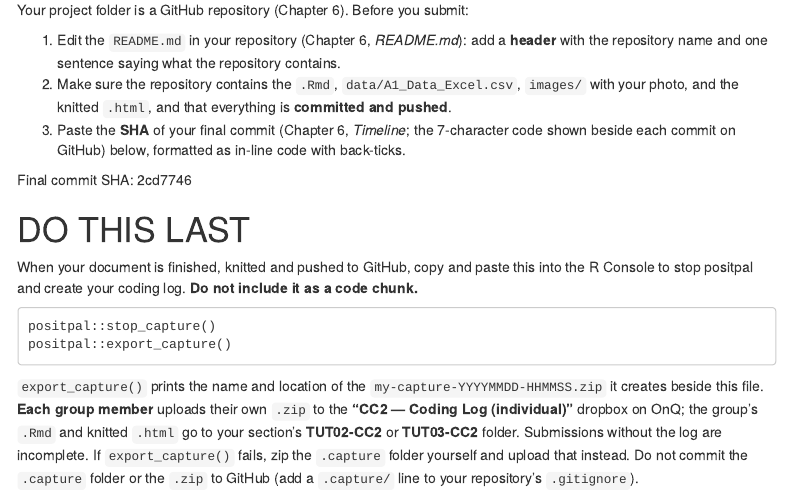
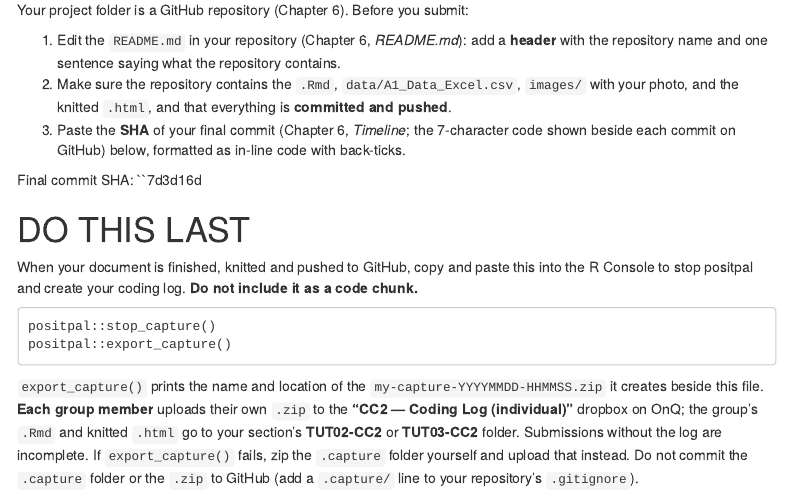
Before and after one commit to NLRcode/BIOL343_CC, an R Markdown document (Group_#5_CC2.Rmd): the page in a window 1100 px wide, from 3910 px down. Rendered offline with R 4.5, knitr and Pandoc, with nearby package versions; menus at the side of the page are left out.

Commit message:
Final commit + sync

```diff
--- a/Group_#5_CC2.Rmd
+++ b/Group_#5_CC2.Rmd
@@ -137,7 +137,7 @@ Your project folder is a GitHub repository (Chapter 6). Before you submit:
 1. Make sure the repository contains the `.Rmd`, `data/A1_Data_Excel.csv`, `images/` with your photo, and the knitted `.html`, and that everything is **committed and pushed**.
 1. Paste the **SHA** of your final commit (Chapter 6, *Timeline*; the 7-character code shown beside each commit on GitHub) below, formatted as in-line code with back-ticks.
 
-Final commit SHA: 2cd7746
+Final commit SHA: ``7d3d16d
 
 
 # DO THIS LAST {-}
```
